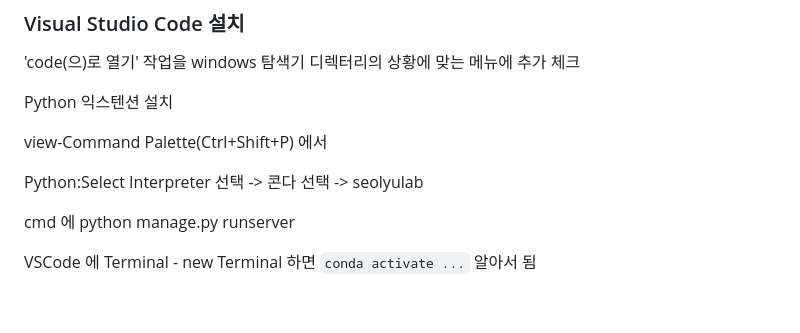
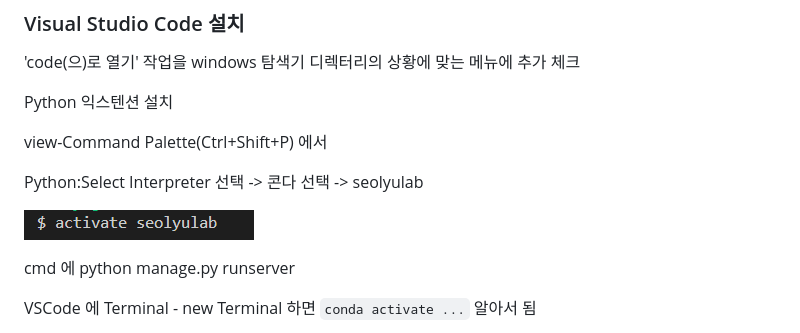
Before and after one commit to seolyucode/ReactWithDjango, a Markdown page: memo/01_장고.md, the part around the change. GitHub-like rendering; pictures changed too: memo/imgs/seolyulab.png (added); blank space fills up the shorter version.

Commit message:
복습 중

```diff
--- a/memo/01_장고.md
+++ b/memo/01_장고.md
@@ -113,6 +113,8 @@ Python 익스텐션 설치
 view-Command Palette(Ctrl+Shift+P) 에서
 
 Python:Select Interpreter 선택 -> 콘다 선택 -> seolyulab
+
+![seolyulab](./imgs/seolyulab.png)
 
 
 
```
Also changed, not shown: 1 other file.
